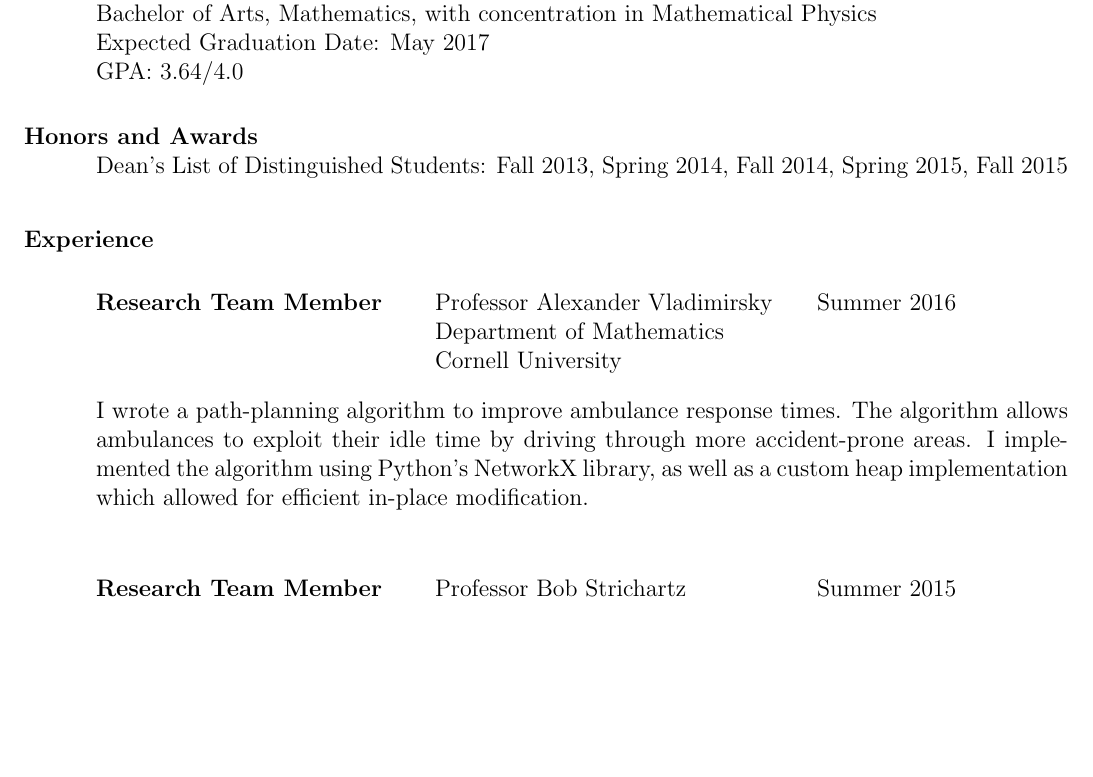
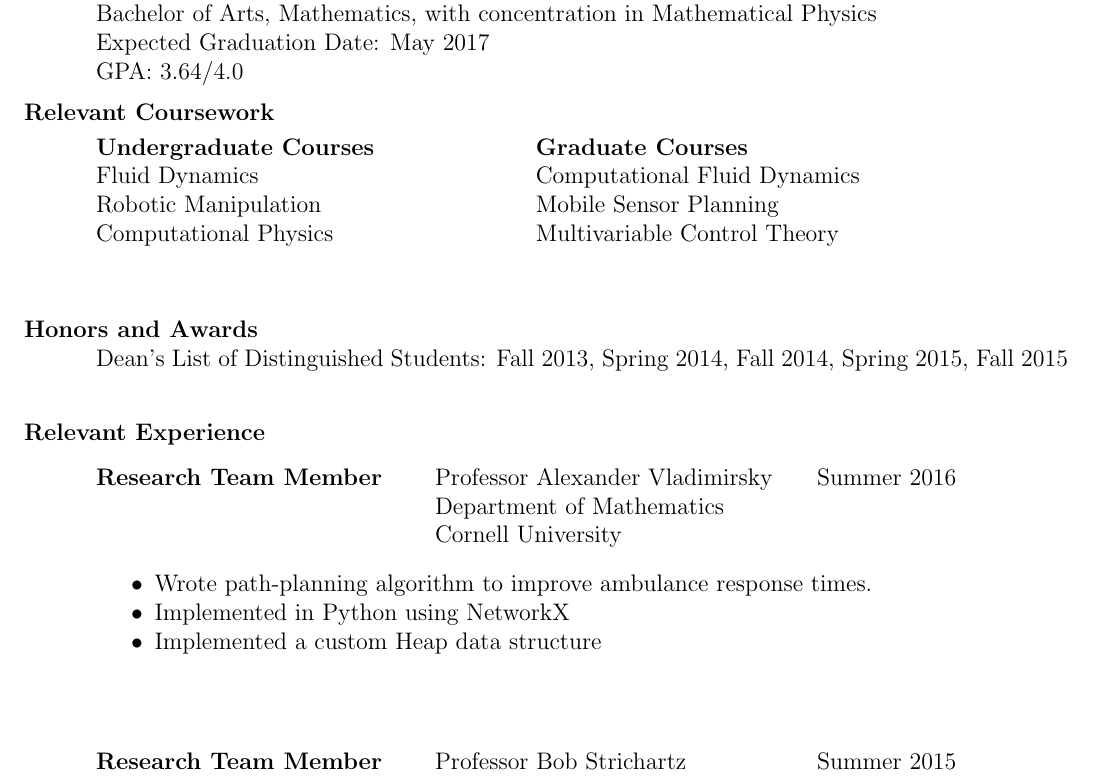
Before and after one commit to ChristoSilvia/resume, a LaTeX CV (resume.tex): part of page 1 of 2 before the commit and part of page 1 of 3 after it, cut so that both start at the same text, the shorter picture padded with empty space. Compiled offline with pdfLaTeX.

Commit message:
Bulleted Experience Section

```diff
--- a/resume.tex
+++ b/resume.tex
@@ -37,28 +37,43 @@
     Expected Graduation Date: May 2017 \\
     GPA: 3.64/4.0
 
+  \vspace{-12pt}
+  \section{Relevant Coursework}
+  \vspace{-10pt}
+    \begin{tabbing}
+    \hspace{3.0in} \= \kill
+    {\bf Undergraduate Courses } \> {\bf Graduate Courses} \\
+    Fluid Dynamics		\>	Computational Fluid Dynamics\\
+    Robotic Manipulation	\>	Mobile Sensor Planning\\
+    Computational Physics	\>	Multivariable Control Theory\\
+    \end{tabbing}
+
+
+  \vspace{-12pt}
   \section{Honors and Awards}
 	\noindent
     Dean's List of Distinguished Students: Fall 2013, Spring 2014, Fall 2014, Spring 2015, Fall 2015\\
 
+
   \vspace{-10pt}
-  \section{Experience}
+  \section{Relevant Experience}
 
-    \vspace{5pt}
+    \vspace{-5pt}
     \begin{tabbing}
       \hspace{2.3in} \= \hspace{2.6in} \= \kill
       {\bf Research Team Member} \> Professor Alexander Vladimirsky  \> Summer 2016 \\
 		\> Department of Mathematics\\
 		\> Cornell University \\
-    \end{tabbing}\vspace{-30pt}
+    \end{tabbing}
 
-	\noindent
-	I wrote a path-planning algorithm to improve ambulance response times.
-	The algorithm allows ambulances to exploit their idle time by
-driving through more accident-prone areas.
-	I implemented the algorithm using Python's NetworkX library,
-as well as a custom heap implementation which allowed for
-efficient in-place modification.
+	\vspace{-45pt}
+	\begin{itemize}
+	\item Wrote path-planning algorithm to improve ambulance response times.
+	\vspace{-10pt}
+	\item Implemented in Python using NetworkX
+	\vspace{-10pt}
+	\item Implemented a custom Heap data structure
+	\end{itemize}
 
     \vspace{5pt}
     \begin{tabbing}
```
